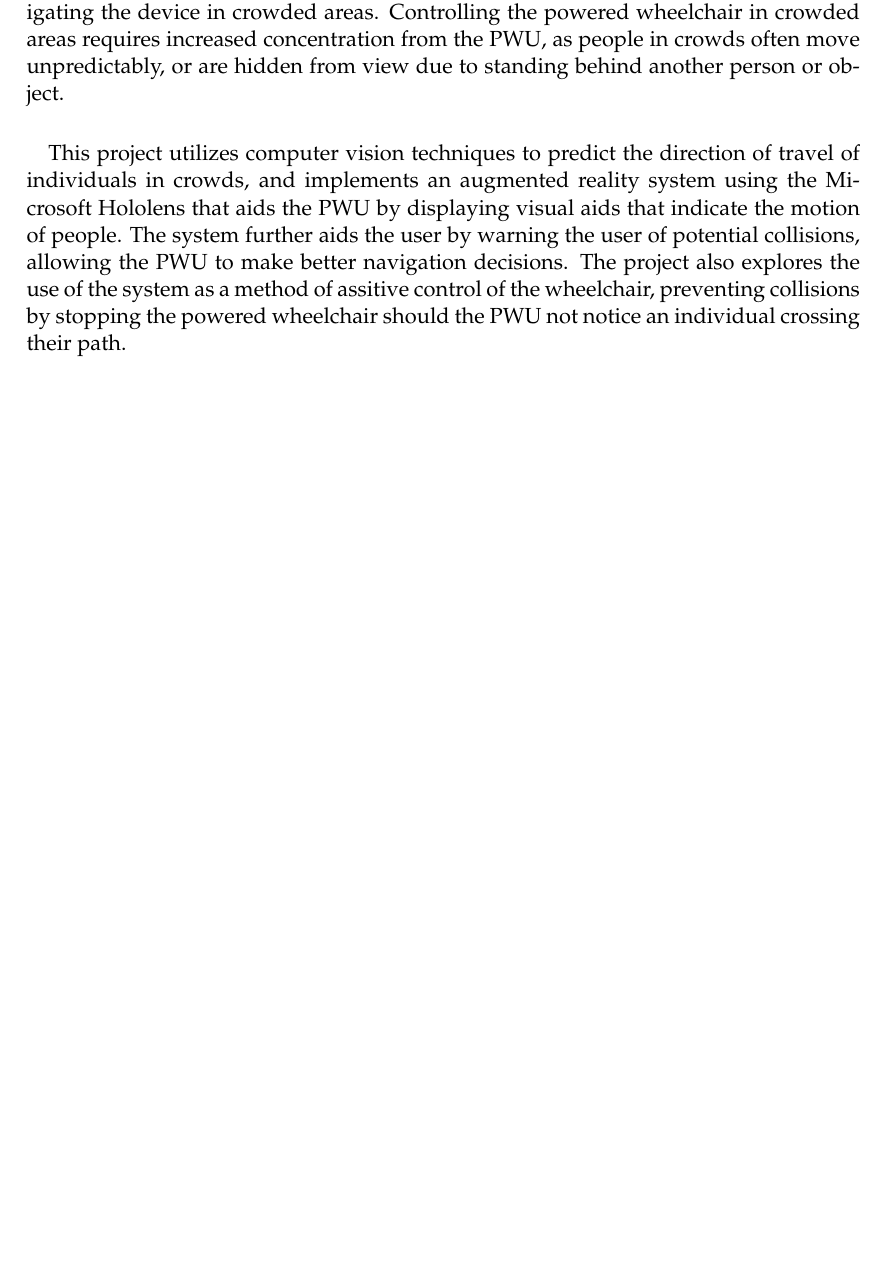
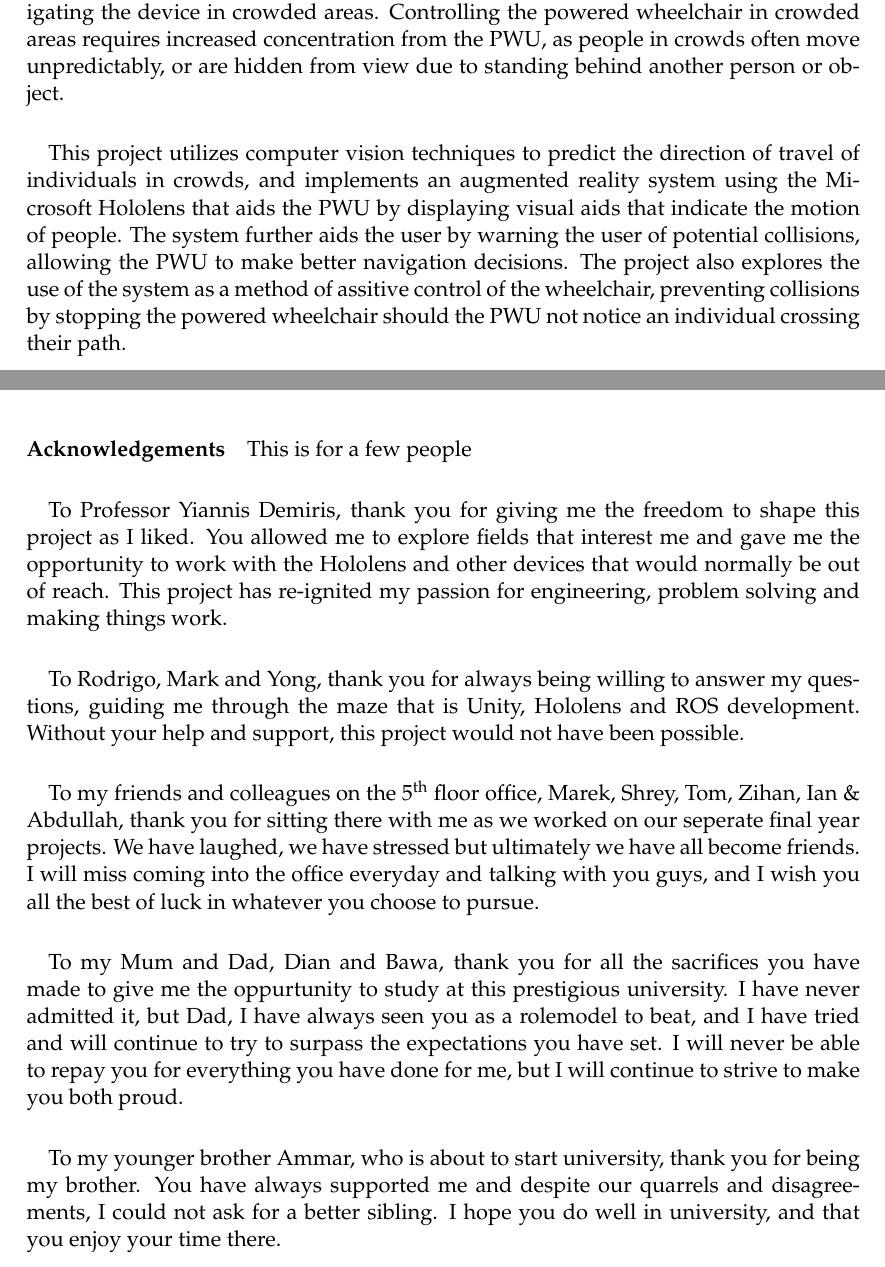
Before and after one commit to alaksana96/FinalYearProject, a LaTeX thesis (FinalReport/main.tex, which reads FinalReport/tex/acknowledgements.tex): part of page 2 of 54 before the commit and two parts of pages 2 and 3 of 55 after it, the two joined at a grey line, cut so that both start at the same text, the shorter picture padded with empty space. Compiled offline with pdfLaTeX.

Commit message:
Acknowledgements 1

```diff
--- /dev/null
+++ b/FinalReport/tex/acknowledgements.tex
@@ -0,0 +1,13 @@
+\newpage
+
+\paragraph{Acknowledgements} This is for a few people
+
+\paragraph{}To Professor Yiannis Demiris, thank you for giving me the freedom to shape this project as I liked. You allowed me to explore fields that interest me and gave me the opportunity to work with the Hololens and other devices that would normally be out of reach. This project has re-ignited my passion for engineering, problem solving and making things work.
+
+\paragraph{}To Rodrigo, Mark and Yong, thank you for always being willing to answer my questions, guiding me through the maze that is Unity, Hololens and ROS development. Without your help and support, this project would not have been possible.
+
+\paragraph{}To my friends and colleagues on the 5\textsuperscript{th} floor office, Marek, Shrey, Tom, Zihan, Ian \& Abdullah, thank you for sitting there with me as we worked on our seperate final year projects. We have laughed, we have stressed but ultimately we have all become friends. I will miss coming into the office everyday and talking with you guys, and I wish you all the best of luck in whatever you choose to pursue.
+
+\paragraph{}To my Mum and Dad, Dian and Bawa, thank you for all the sacrifices you have made to give me the oppurtunity to study at this prestigious university. I have never admitted it, but Dad, I have always seen you as a rolemodel to beat, and I have tried and will continue to try to surpass the expectations you have set. I will never be able to repay you for everything you have done for me, but I will continue to strive to make you both proud.
+
+\paragraph{}To my younger brother Ammar, who is about to start university, thank you for being my brother. You have always supported me and despite our quarrels and disagreements, I could not ask for a better sibling. I hope you do well in university, and that you enjoy your time there.
```
Also changed, not shown: FinalReport/main.tex (+2 -0 lines), 4 other files.
